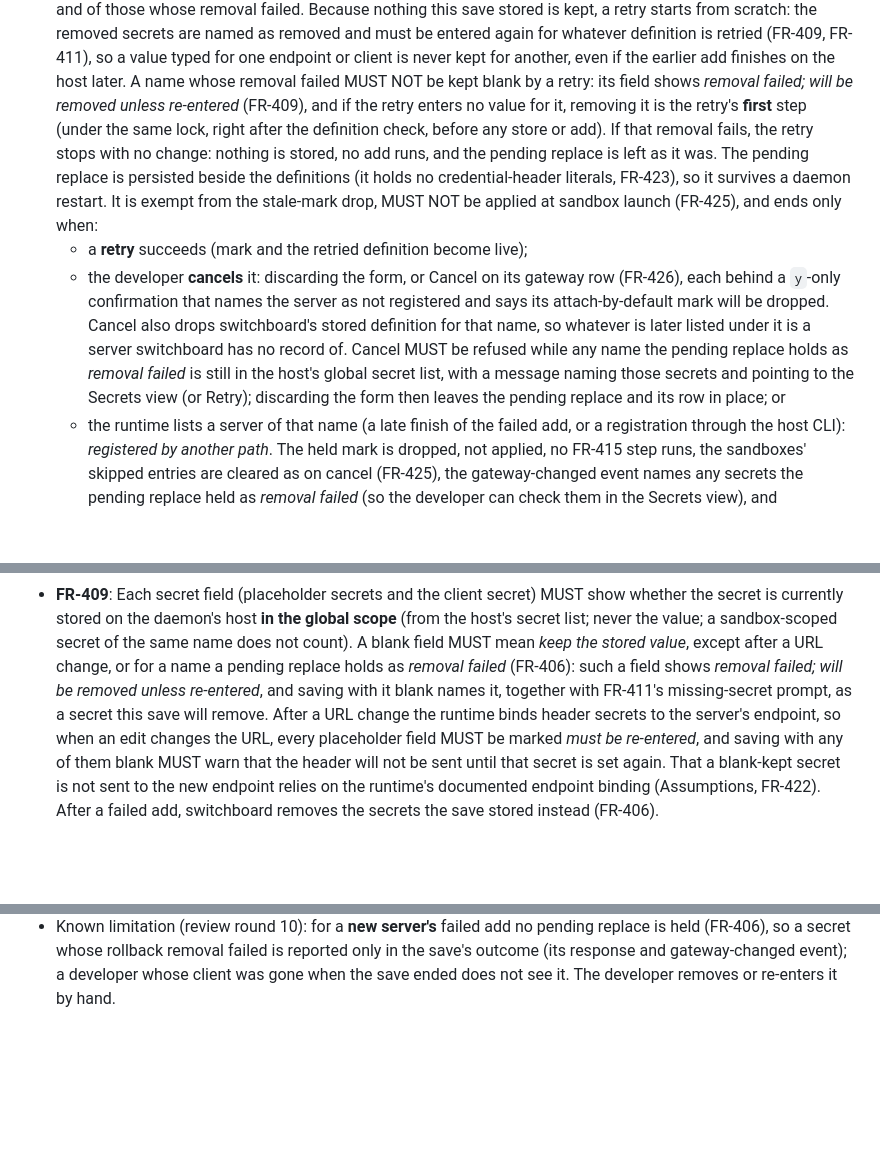
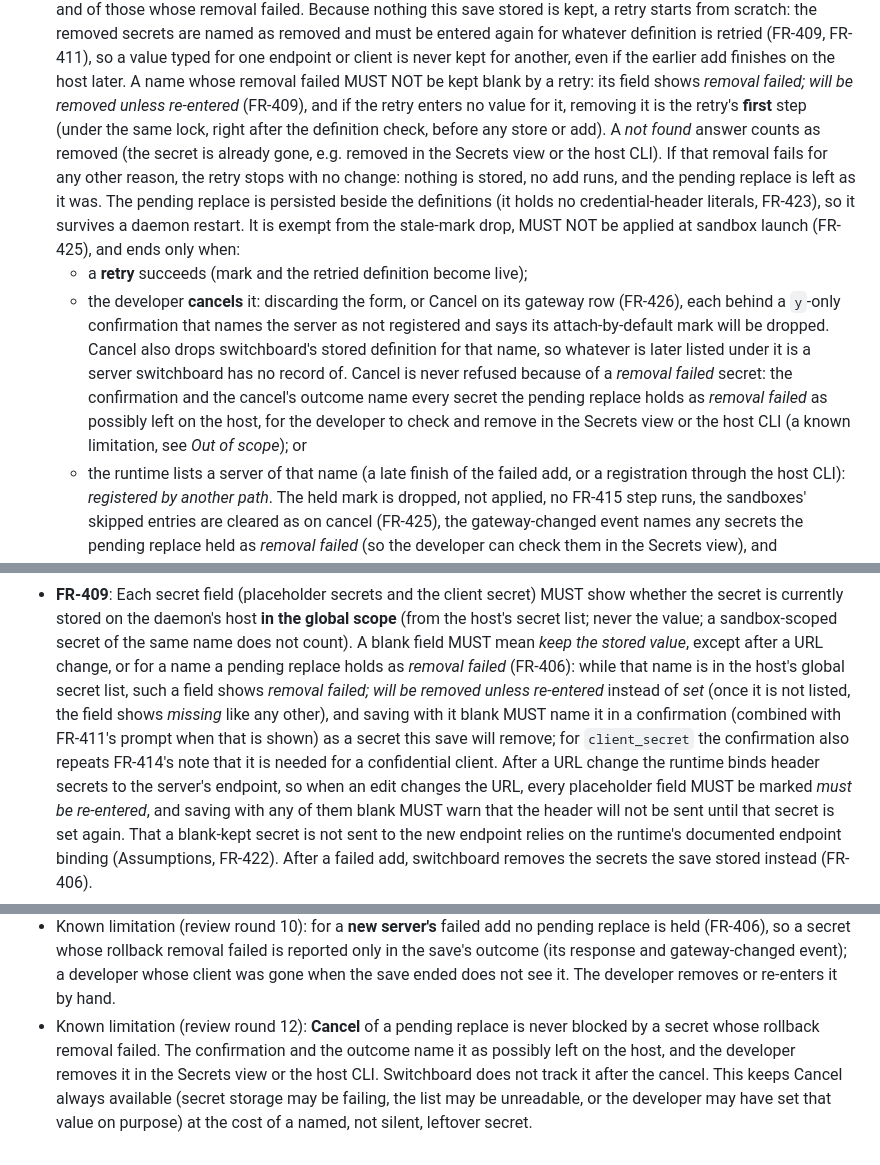
Before and after one commit to JamesClark123/switchboard, a Markdown page: specs/swi-21-feature-update-mcp-page/spec.md, 3 parts joined by grey strips. Rendered like a GitHub page; blank space fills up the shorter version.

Commit message:
spec(swi-21): address review round 12 (not found on removal counts as removed, removal-failed label only while listed, Cancel never refused and names leftover secrets as a known limitation, explicit confirmation for a blank removal-failed secret incl. client_secret)
Co-Authored-By: Claude Opus 5.5 <noreply@anthropic.com>

```diff
--- a/specs/swi-21-feature-update-mcp-page/spec.md
+++ b/specs/swi-21-feature-update-mcp-page/spec.md
@@ -436,9 +436,10 @@ runtime adds it to recorded defaults).
   never kept for another, even if the earlier add finishes on the host later. A name whose removal
   failed MUST NOT be kept blank by a retry: its field shows *removal failed; will be removed unless
   re-entered* (FR-409), and if the retry enters no value for it, removing it is the retry's **first**
-  step (under the same lock, right after the definition check, before any store or add). If that
-  removal fails, the retry stops with no change: nothing is stored, no add runs, and the pending
-  replace is left as it was. The pending replace is persisted beside the
+  step (under the same lock, right after the definition check, before any store or add). A *not
+  found* answer counts as removed (the secret is already gone, e.g. removed in the Secrets view or the
+  host CLI). If that removal fails for any other reason, the retry stops with no change: nothing is
+  stored, no add runs, and the pending replace is left as it was. The pending replace is persisted beside the
   definitions (it holds no credential-header literals, FR-423), so it survives a daemon restart. It is
   exempt from the stale-mark drop, MUST NOT be applied at sandbox launch (FR-425), and ends only when:
   - a **retry** succeeds (mark and the retried definition become live);
@@ -446,9 +447,10 @@ runtime adds it to recorded defaults).
     behind a `y`-only confirmation that names the server as not registered and says its
     attach-by-default mark will be dropped. Cancel also drops switchboard's stored definition for
     that name, so whatever is later listed under it is a server switchboard has no record of. Cancel
-    MUST be refused while any name the pending replace holds as *removal failed* is still in the
-    host's global secret list, with a message naming those secrets and pointing to the Secrets view
-    (or Retry); discarding the form then leaves the pending replace and its row in place; or
+    is never refused because of a *removal failed* secret: the confirmation and the cancel's outcome
+    name every secret the pending replace holds as *removal failed* as possibly left on the host,
+    for the developer to check and remove in the Secrets view or the host CLI (a known limitation,
+    see *Out of scope*); or
   - the runtime lists a server of that name (a late finish of the failed add, or a registration
     through the host CLI): *registered by another path*. The held mark is dropped, not applied, no
     FR-415 step runs, the sandboxes' skipped entries are cleared as on cancel (FR-425), the
@@ -490,9 +492,11 @@ runtime adds it to recorded defaults).
   is currently stored on the daemon's host **in the global scope** (from the host's secret list; never
   the value; a sandbox-scoped secret of the same name does not count). A blank field MUST mean *keep
   the stored value*, except after a URL change, or for a name a pending replace holds as *removal
-  failed* (FR-406): such a field shows *removal failed; will be removed unless re-entered*, and saving
-  with it blank names it, together with FR-411's missing-secret prompt, as a secret this save will
-  remove. After a URL change the runtime binds header secrets to the server's
+  failed* (FR-406): while that name is in the host's global secret list, such a field shows *removal
+  failed; will be removed unless re-entered* instead of *set* (once it is not listed, the field shows
+  *missing* like any other), and saving with it blank MUST name it in a confirmation (combined with
+  FR-411's prompt when that is shown) as a secret this save will remove; for `client_secret` the
+  confirmation also repeats FR-414's note that it is needed for a confidential client. After a URL change the runtime binds header secrets to the server's
   endpoint, so when an edit changes the URL, every placeholder field MUST be marked *must be re-entered*,
   and saving with any of them blank MUST warn that the header will not be sent until that secret is set
   again. That a blank-kept secret is not sent to the new endpoint relies on the runtime's documented
@@ -790,3 +794,9 @@ runtime adds it to recorded defaults).
   (FR-406), so a secret whose rollback removal failed is reported only in the save's outcome (its
   response and gateway-changed event); a developer whose client was gone when the save ended does not
   see it. The developer removes or re-enters it by hand.
+- Known limitation (review round 12): **Cancel** of a pending replace is never blocked by a secret
+  whose rollback removal failed. The confirmation and the outcome name it as possibly left on the
+  host, and the developer removes it in the Secrets view or the host CLI. Switchboard does not track
+  it after the cancel. This keeps Cancel always available (secret storage may be failing, the list
+  may be unreadable, or the developer may have set that value on purpose) at the cost of a named,
+  not silent, leftover secret.
```
Also changed, not shown: other parts of specs/swi-21-feature-update-mcp-page/spec.md (+4 -4 lines).
